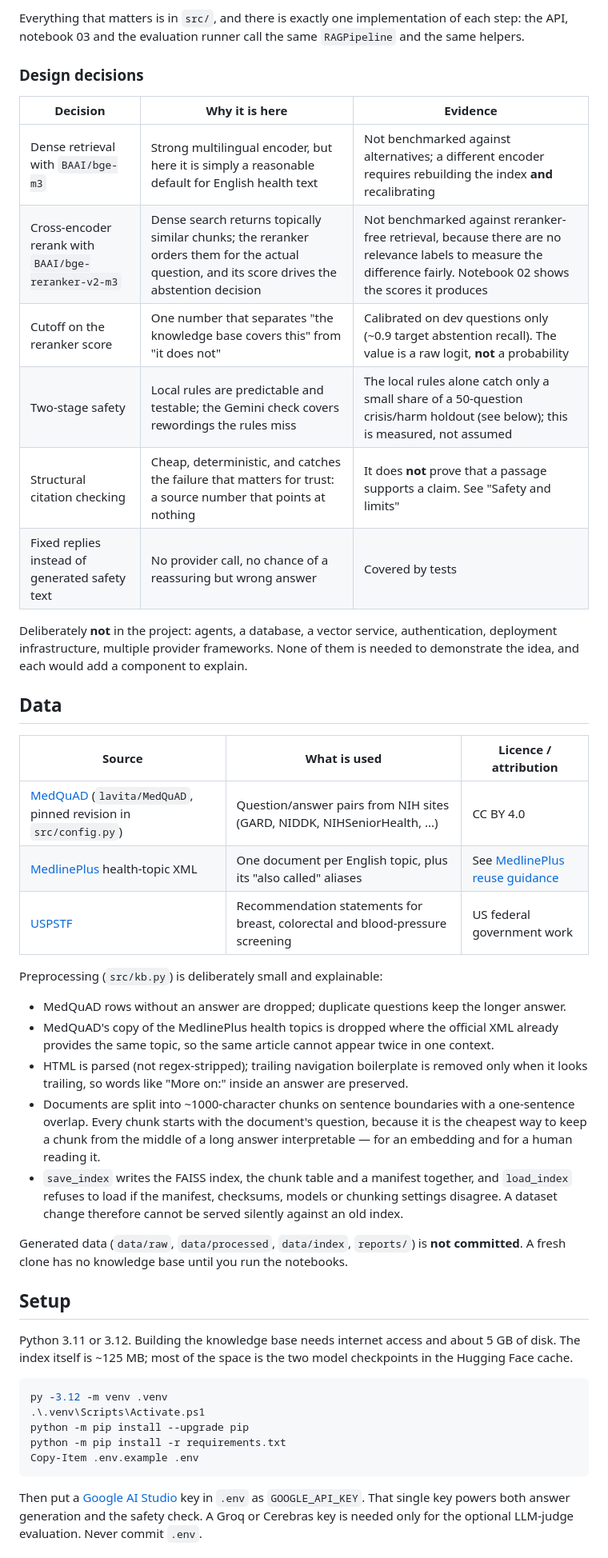
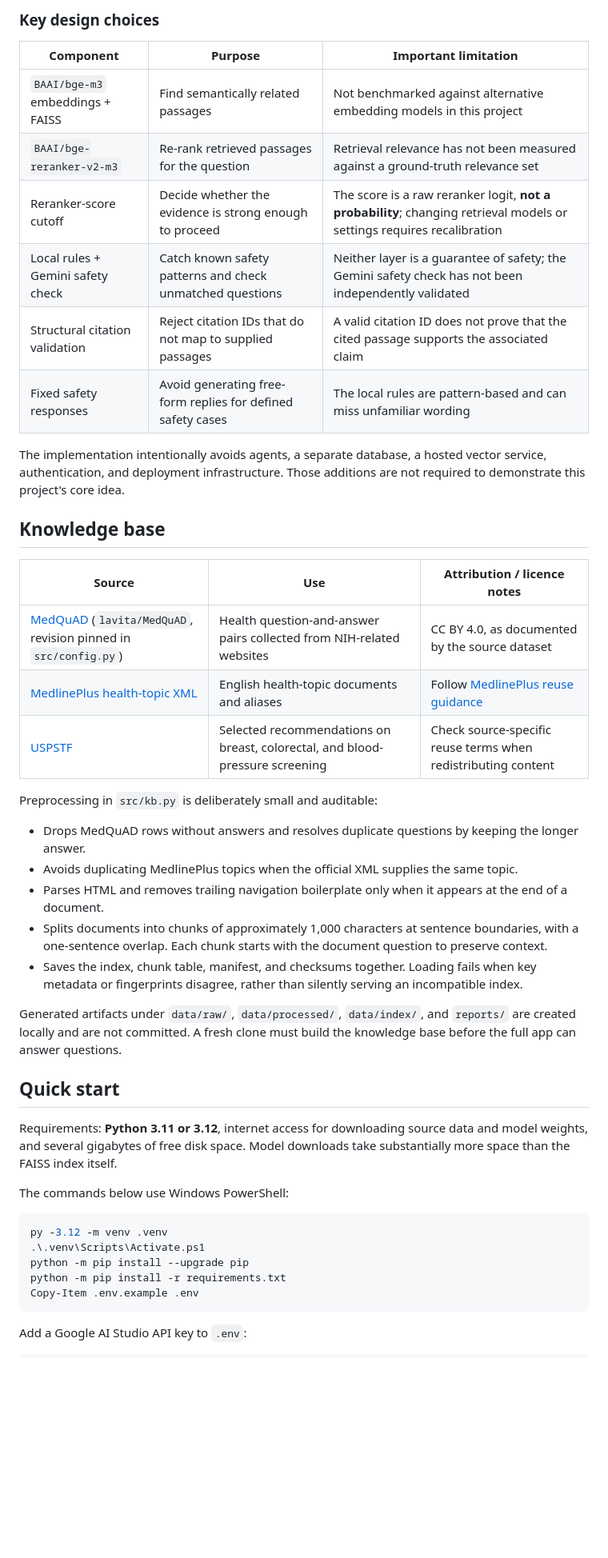
Before and after one commit to AbdelrahmanMostafa33/Healthcare-RAG-Assistant, a Markdown page: README.md, the part around one of its changes. Shown at 80% size. Rendered like a GitHub page; blank space fills up the shorter version.

````diff
--- a/README.md
+++ b/README.md
@@ -51,52 +40,41 @@ ONLINE (app.py, the notebooks and the evaluation all call this one pipeline)
 ```
 
-Everything that matters is in `src/`, and there is exactly one implementation of each step: the API,
-notebook 03 and the evaluation runner call the same `RAGPipeline` and the same helpers.
+### Key design choices
 
-### Design decisions
+| Component | Purpose | Important limitation |
+|---|---|---|
+| `BAAI/bge-m3` embeddings + FAISS | Find semantically related passages | Not benchmarked against alternative embedding models in this project |
+| `BAAI/bge-reranker-v2-m3` | Re-rank retrieved passages for the question | Retrieval relevance has not been measured against a ground-truth relevance set |
+| Reranker-score cutoff | Decide whether the evidence is strong enough to proceed | The score is a raw reranker logit, **not a probability**; changing retrieval models or settings requires recalibration |
+| Local rules + Gemini safety check | Catch known safety patterns and check unmatched questions | Neither layer is a guarantee of safety; the Gemini safety check has not been independently validated |
+| Structural citation validation | Reject citation IDs that do not map to supplied passages | A valid citation ID does not prove that the cited passage supports the associated claim |
+| Fixed safety responses | Avoid generating free-form replies for defined safety cases | The local rules are pattern-based and can miss unfamiliar wording |
 
-| Decision | Why it is here | Evidence |
+The implementation intentionally avoids agents, a separate database, a hosted vector service, authentication, and deployment infrastructure. Those additions are not required to demonstrate this project's core idea.
+
+## Knowledge base
+
+| Source | Use | Attribution / licence notes |
 |---|---|---|
-| Dense retrieval with `BAAI/bge-m3` | Strong multilingual encoder, but here it is simply a reasonable default for English health text | Not benchmarked against alternatives; a different encoder requires rebuilding the index **and** recalibrating |
-| Cross-encoder rerank with `BAAI/bge-reranker-v2-m3` | Dense search returns topically similar chunks; the reranker orders them for the actual question, and its score drives the abstention decision | Not benchmarked against reranker-free retrieval, because there are no relevance labels to measure the difference fairly. Notebook 02 shows the scores it produces |
-| Cutoff on the reranker score | One number that separates "the knowledge base covers this" from "it does not" | Calibrated on dev questions only (~0.9 target abstention recall). The value is a raw logit, **not** a probability |
-| Two-stage safety | Local rules are predictable and testable; the Gemini check covers rewordings the rules miss | The local rules alone catch only a small share of a 50-question crisis/harm holdout (see below); this is measured, not assumed |
-| Structural citation checking | Cheap, deterministic, and catches the failure that matters for trust: a source number that points at nothing | It does **not** prove that a passage supports a claim. See "Safety and limits" |
-| Fixed replies instead of generated safety text | No provider call, no chance of a reassuring but wrong answer | Covered by tests |
+| [MedQuAD](https://github.com/abachaa/MedQuAD) (`lavita/MedQuAD`, revision pinned in `src/config.py`) | Health question-and-answer pairs collected from NIH-related websites | CC BY 4.0, as documented by the source dataset |
+| [MedlinePlus health-topic XML](https://medlineplus.gov/xml.html) | English health-topic documents and aliases | Follow [MedlinePlus reuse guidance](https://medlineplus.gov/about/using/usingcontent/) |
+| [USPSTF](https://www.uspreventiveservicestaskforce.org/) | Selected recommendations on breast, colorectal, and blood-pressure screening | Check source-specific reuse terms when redistributing content |
 
-Deliberately **not** in the project: agents, a database, a vector service, authentication,
-deployment infrastructure, multiple provider frameworks. None of them is needed to demonstrate the
-idea, and each would add a component to explain.
+Preprocessing in `src/kb.py` is deliberately small and auditable:
 
-## Data
+- Drops MedQuAD rows without answers and resolves duplicate questions by keeping the longer answer.
+- Avoids duplicating MedlinePlus topics when the official XML supplies the same topic.
+- Parses HTML and removes trailing navigation boilerplate only when it appears at the end of a document.
+- Splits documents into chunks of approximately 1,000 characters at sentence boundaries, with a one-sentence overlap. Each chunk starts with the document question to preserve context.
+- Saves the index, chunk table, manifest, and checksums together. Loading fails when key metadata or fingerprints disagree, rather than silently serving an incompatible index.
 
-| Source | What is used | Licence / attribution |
-|---|---|---|
-| [MedQuAD](https://github.com/abachaa/MedQuAD) (`lavita/MedQuAD`, pinned revision in `src/config.py`) | Question/answer pairs from NIH sites (GARD, NIDDK, NIHSeniorHealth, ...) | CC BY 4.0 |
-| [MedlinePlus](https://medlineplus.gov/xml.html) health-topic XML | One document per English topic, plus its "also called" aliases | See [MedlinePlus reuse guidance](https://medlineplus.gov/about/using/usingcontent/) |
-| [USPSTF](https://www.uspreventiveservicestaskforce.org/) | Recommendation statements for breast, colorectal and blood-pressure screening | US federal government work |
+Generated artifacts under `data/raw/`, `data/processed/`, `data/index/`, and `reports/` are created locally and are not committed. A fresh clone must build the knowledge base before the full app can answer questions.
 
-Preprocessing (`src/kb.py`) is deliberately small and explainable:
+## Quick start
 
-- MedQuAD rows without an answer are dropped; duplicate questions keep the longer answer.
-- MedQuAD's copy of the MedlinePlus health topics is dropped where the official XML already provides
-  the same topic, so the same article cannot appear twice in one context.
-- HTML is parsed (not regex-stripped); trailing navigation boilerplate is removed only when it looks
-  trailing, so words like "More on:" inside an answer are preserved.
-- Documents are split into ~1000-character chunks on sentence boundaries with a one-sentence overlap.
-  Every chunk starts with the document's question, because it is the cheapest way to keep a chunk
-  from the middle of a long answer interpretable — for an embedding and for a human reading it.
-- `save_index` writes the FAISS index, the chunk table and a manifest together, and `load_index`
-  refuses to load if the manifest, checksums, models or chunking settings disagree. A dataset change
-  therefore cannot be served silently against an old index.
+Requirements: **Python 3.11 or 3.12**, internet access for downloading source data and model weights, and several gigabytes of free disk space. Model downloads take substantially more space than the FAISS index itself.
 
-Generated data (`data/raw`, `data/processed`, `data/index`, `reports/`) is **not committed**. A fresh
-clone has no knowledge base until you run the notebooks.
-
-## Setup
-
-Python 3.11 or 3.12. Building the knowledge base needs internet access and about 5 GB of disk. The
-index itself is ~125 MB; most of the space is the two model checkpoints in the Hugging Face cache.
+The commands below use Windows PowerShell:
 
 ```powershell
 py -3.12 -m venv .venv
@@ -106,7 +84,5 @@ python -m pip install -r requirements.txt
 Copy-Item .env.example .env
 ```
 
-Then put a [Google AI Studio](https://aistudio.google.com/app/apikey) key in `.env` as
-`GOOGLE_API_KEY`. That single key powers both answer generation and the safety check. A Groq or
-Cerebras key is needed only for the optional LLM-judge evaluation. Never commit `.env`.
+Add a Google AI Studio API key to `.env`:
 
````
Also changed, not shown: other parts of README.md (+123 -171 lines).
